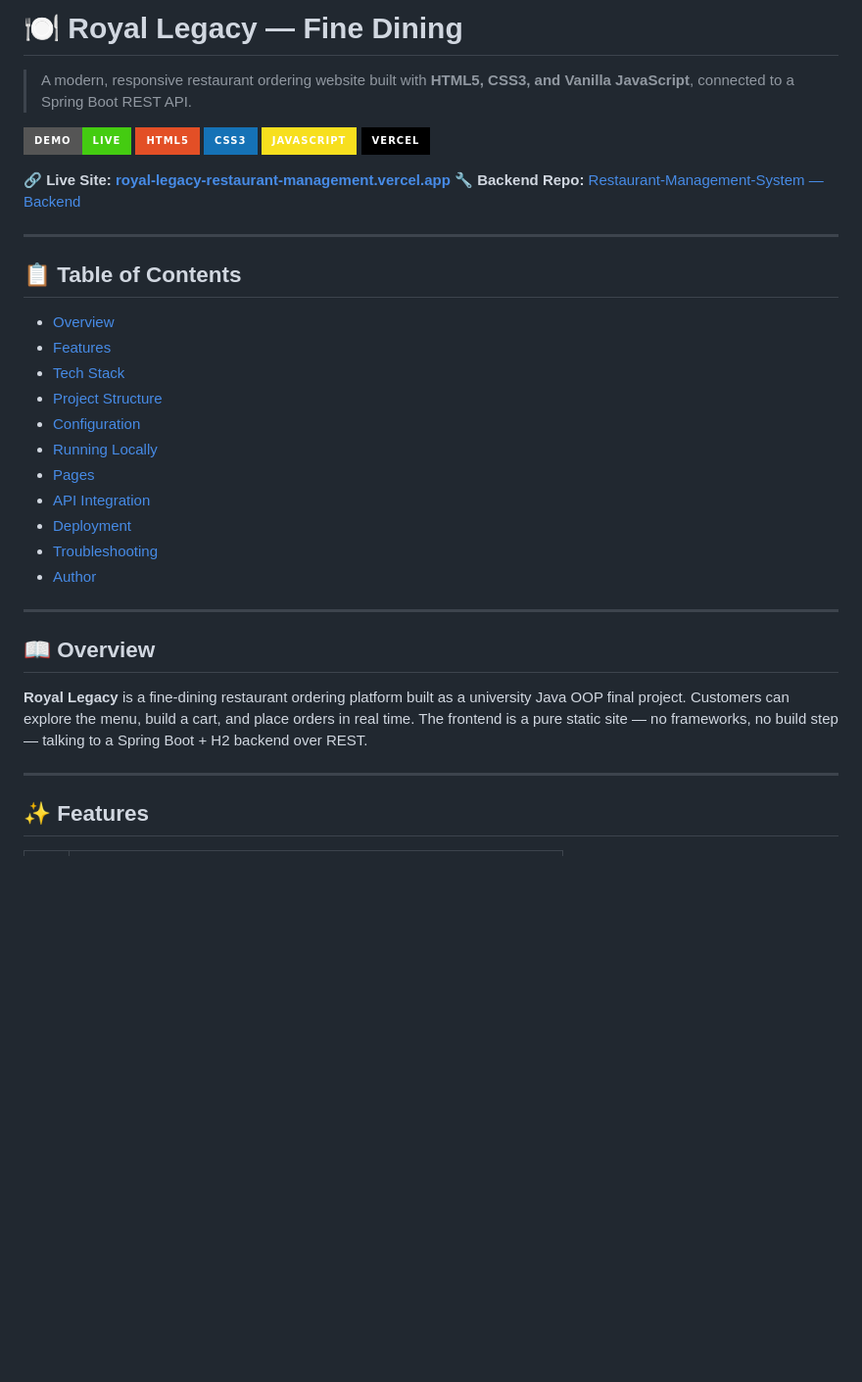
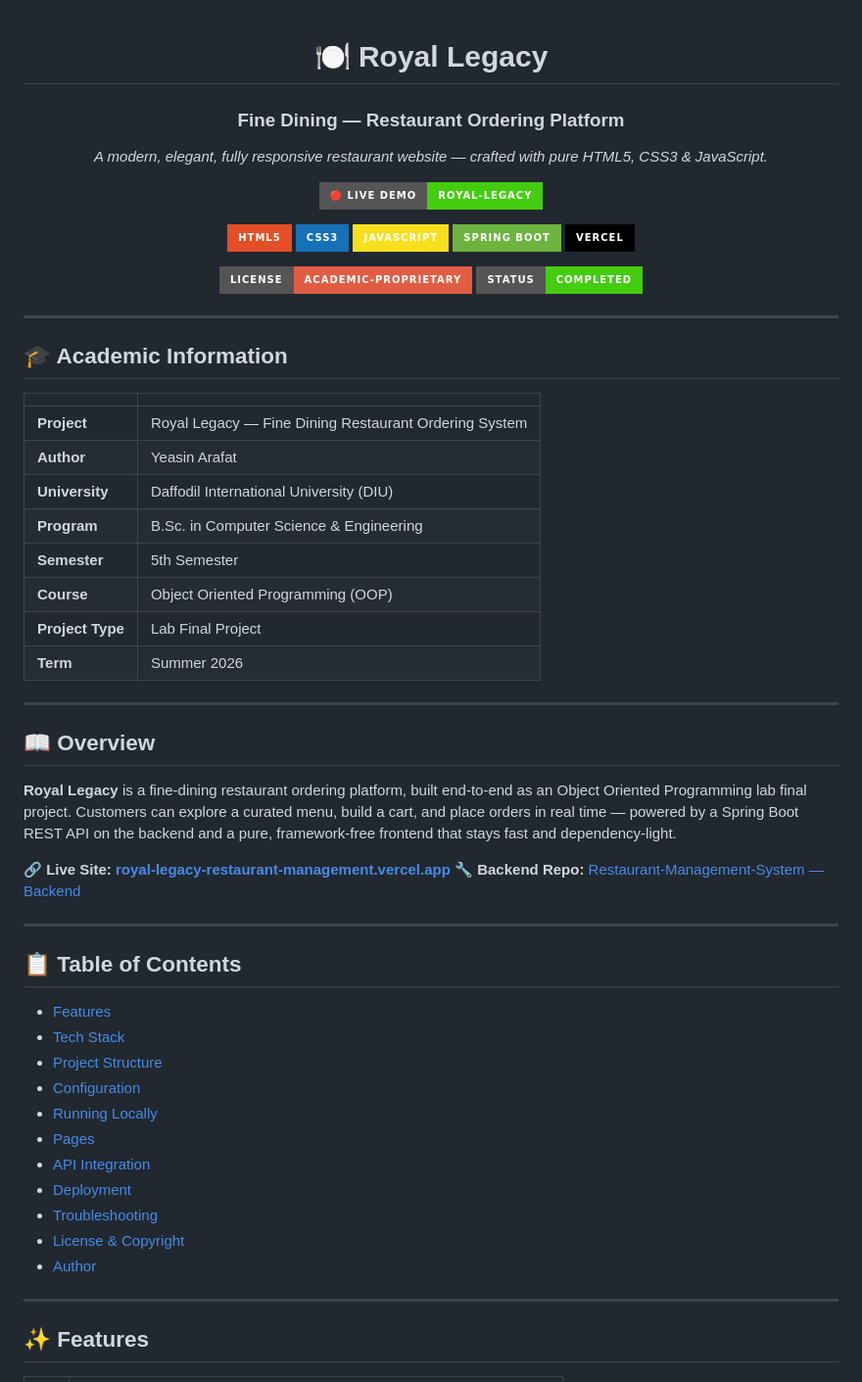
Before and after one commit to Yeasinoncode98/Royal_Legacy_Restaurant_Management-System-Frontend-, a Markdown page: README.md, the part around one of its changes. Shown at 98% size. GitHub-like rendering; badges without logos; blank space fills up the shorter version.

```diff
--- a/README.md
+++ b/README.md
@@ -1,12 +1,43 @@
-# 🍽️ Royal Legacy — Fine Dining
+<div align="center">
 
-> A modern, responsive restaurant ordering website built with **HTML5, CSS3, and Vanilla JavaScript**, connected to a Spring Boot REST API.
+# 🍽️ Royal Legacy
+### Fine Dining — Restaurant Ordering Platform
 
-[![Live Demo](https://img.shields.io/badge/demo-live-brightgreen?style=for-the-badge)](https://royal-legacy-restaurant-management.vercel.app/)
+*A modern, elegant, fully responsive restaurant website — crafted with pure HTML5, CSS3 & JavaScript.*
+
+[![Live Demo](https://img.shields.io/badge/🔴_LIVE_DEMO-royal--legacy-brightgreen?style=for-the-badge)](https://royal-legacy-restaurant-management.vercel.app/)
+
 ![HTML5](https://img.shields.io/badge/HTML5-E34F26?style=for-the-badge&logo=html5&logoColor=white)
 ![CSS3](https://img.shields.io/badge/CSS3-1572B6?style=for-the-badge&logo=css3&logoColor=white)
 ![JavaScript](https://img.shields.io/badge/JavaScript-F7DF1E?style=for-the-badge&logo=javascript&logoColor=black)
+![Spring Boot](https://img.shields.io/badge/Spring_Boot-6DB33F?style=for-the-badge&logo=springboot&logoColor=white)
 ![Vercel](https://img.shields.io/badge/Vercel-000000?style=for-the-badge&logo=vercel&logoColor=white)
+
+![License](https://img.shields.io/badge/License-Academic--Proprietary-red?style=for-the-badge)
+![Status](https://img.shields.io/badge/status-completed-success?style=for-the-badge)
+
+</div>
+
+---
+
+## 🎓 Academic Information
+
+| | |
+|---|---|
+| **Project** | Royal Legacy — Fine Dining Restaurant Ordering System |
+| **Author** | Yeasin Arafat |
+| **University** | Daffodil International University (DIU) |
+| **Program** | B.Sc. in Computer Science & Engineering |
+| **Semester** | 5th Semester |
+| **Course** | Object Oriented Programming (OOP) |
+| **Project Type** | Lab Final Project |
+| **Term** | Summer 2026 |
+
+---
+
+## 📖 Overview
+
+**Royal Legacy** is a fine-dining restaurant ordering platform, built end-to-end as an Object Oriented Programming lab final project. Customers can explore a curated menu, build a cart, and place orders in real time — powered by a Spring Boot REST API on the backend and a pure, framework-free frontend that stays fast and dependency-light.
 
 **🔗 Live Site:** **[royal-legacy-restaurant-management.vercel.app](https://royal-legacy-restaurant-management.vercel.app/)**
 **🔧 Backend Repo:** [Restaurant-Management-System — Backend](#)
@@ -15,7 +46,6 @@
 
 ## 📋 Table of Contents
 
-- [Overview](#-overview)
 - [Features](#-features)
 - [Tech Stack](#-tech-stack)
 - [Project Structure](#-project-structure)
@@ -25,13 +55,8 @@
 - [API Integration](#-api-integration)
 - [Deployment](#-deployment)
 - [Troubleshooting](#-troubleshooting)
+- [License & Copyright](#-license--copyright)
 - [Author](#-author)
-
----
-
-## 📖 Overview
-
-**Royal Legacy** is a fine-dining restaurant ordering platform built as a university Java OOP final project. Customers can explore the menu, build a cart, and place orders in real time. The frontend is a pure static site — no frameworks, no build step — talking to a Spring Boot + H2 backend over REST.
 
 ---
 
```
Also changed, not shown: other parts of README.md (+40 -4 lines).
